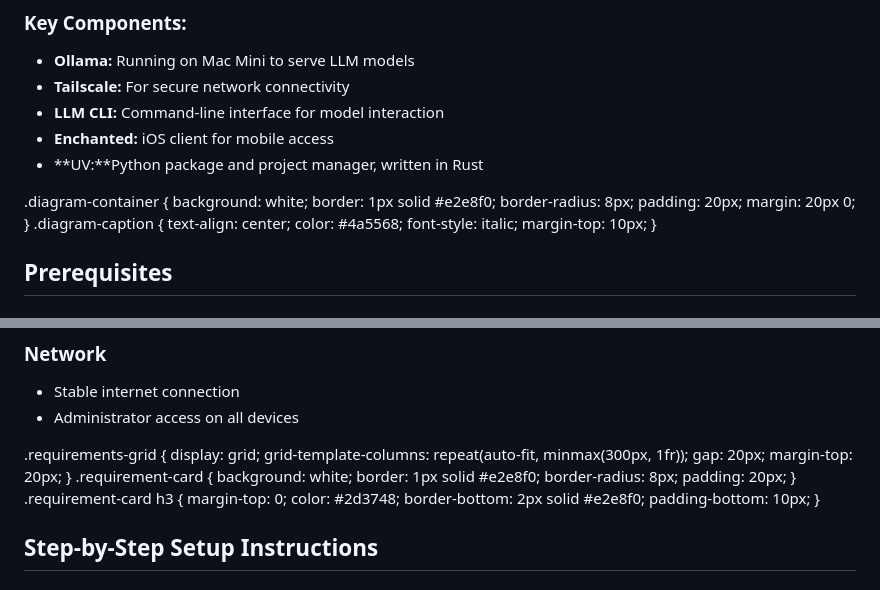
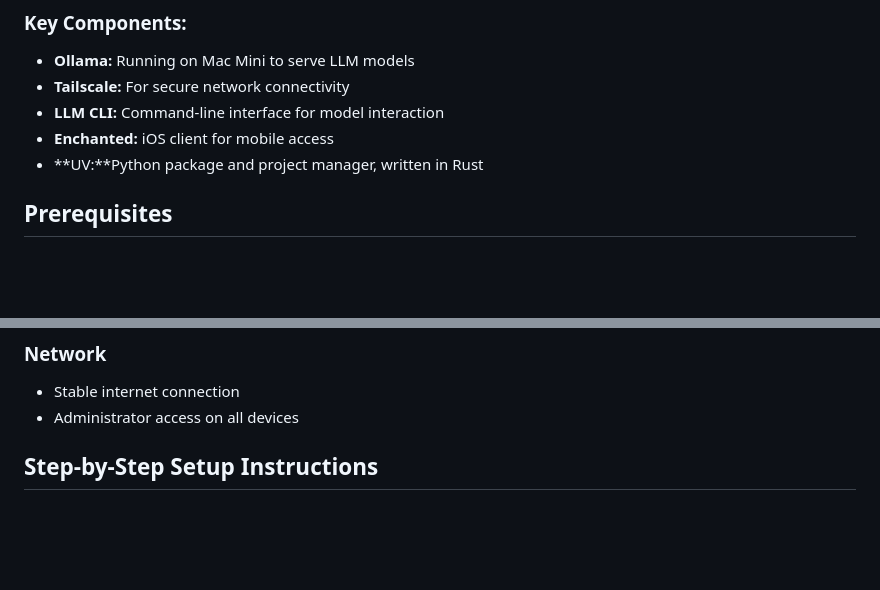
Before and after one commit to jpalat/local-llm-setup, a Markdown page: readme.md, 2 parts joined by grey strips. GitHub-like rendering; blank space fills up the shorter version.

Commit message:
Update readme.md
Remove more js.

```diff
--- a/readme.md
+++ b/readme.md
@@ -27,7 +27,6 @@ Physical setup showing Mac Mini M4 (64GB) connected to local network and devices
 *   **Enchanted:** iOS client for mobile access
 *   **UV:**Python package and project manager, written in Rust
 
-.diagram-container { background: white; border: 1px solid #e2e8f0; border-radius: 8px; padding: 20px; margin: 20px 0; } .diagram-caption { text-align: center; color: #4a5568; font-style: italic; margin-top: 10px; }
 
 Prerequisites
 -------------
@@ -44,7 +43,6 @@ Prerequisites
 *   Stable internet connection
 *   Administrator access on all devices
 
-.requirements-grid { display: grid; grid-template-columns: repeat(auto-fit, minmax(300px, 1fr)); gap: 20px; margin-top: 20px; } .requirement-card { background: white; border: 1px solid #e2e8f0; border-radius: 8px; padding: 20px; } .requirement-card h3 { margin-top: 0; color: #2d3748; border-bottom: 2px solid #e2e8f0; padding-bottom: 10px; }
 
 Step-by-Step Setup Instructions
 -------------------------------
```
